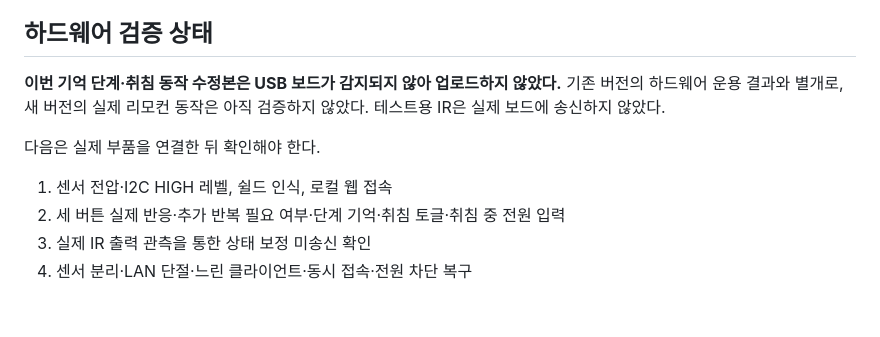
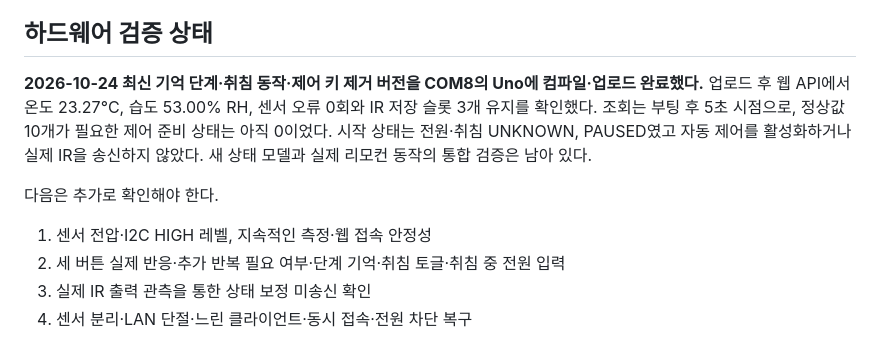
Before and after one commit to david7643/auto_humidity, a Markdown page: VALIDATION.md, the part around the change. GitHub-like rendering; blank space fills up the shorter version.

```diff
--- a/VALIDATION.md
+++ b/VALIDATION.md
@@ -41,11 +41,11 @@
 
 ## 하드웨어 검증 상태
 
-**이번 기억 단계·취침 동작 수정본은 USB 보드가 감지되지 않아 업로드하지 않았다.** 기존 버전의 하드웨어 운용 결과와 별개로, 새 버전의 실제 리모컨 동작은 아직 검증하지 않았다. 테스트용 IR은 실제 보드에 송신하지 않았다.
+**2026-10-24 최신 기억 단계·취침 동작·제어 키 제거 버전을 COM8의 Uno에 컴파일·업로드 완료했다.** 업로드 후 웹 API에서 온도 23.27°C, 습도 53.00% RH, 센서 오류 0회와 IR 저장 슬롯 3개 유지를 확인했다. 조회는 부팅 후 5초 시점으로, 정상값 10개가 필요한 제어 준비 상태는 아직 0이었다. 시작 상태는 전원·취침 UNKNOWN, PAUSED였고 자동 제어를 활성화하거나 실제 IR을 송신하지 않았다. 새 상태 모델과 실제 리모컨 동작의 통합 검증은 남아 있다.
 
-다음은 실제 부품을 연결한 뒤 확인해야 한다.
+다음은 추가로 확인해야 한다.
 
-1. 센서 전압·I2C HIGH 레벨, 쉴드 인식, 로컬 웹 접속
+1. 센서 전압·I2C HIGH 레벨, 지속적인 측정·웹 접속 안정성
 2. 세 버튼 실제 반응·추가 반복 필요 여부·단계 기억·취침 토글·취침 중 전원 입력
 3. 실제 IR 출력 관측을 통한 상태 보정 미송신 확인
 4. 센서 분리·LAN 단절·느린 클라이언트·동시 접속·전원 차단 복구
```
Also changed, not shown: README.md (+18 -8 lines).
